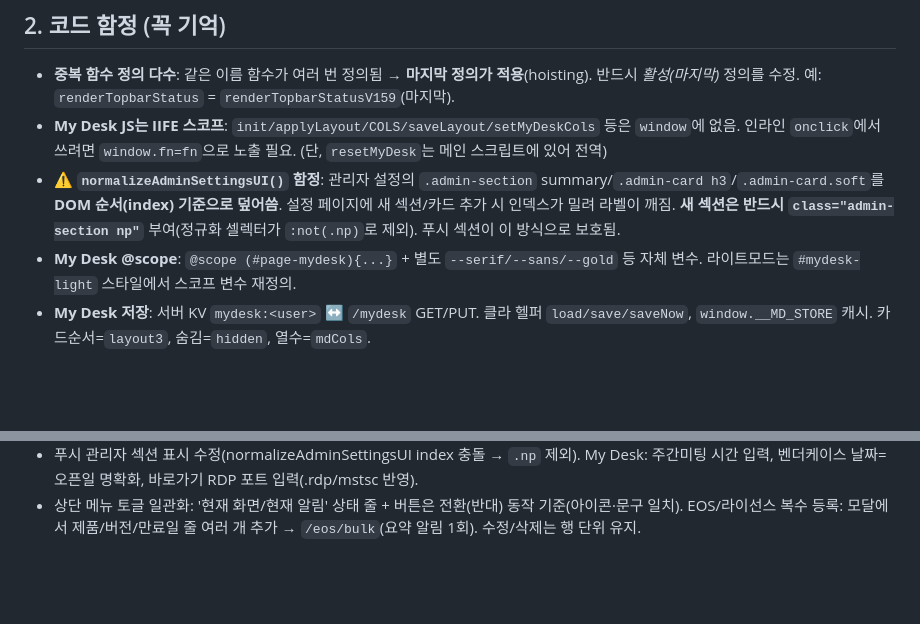
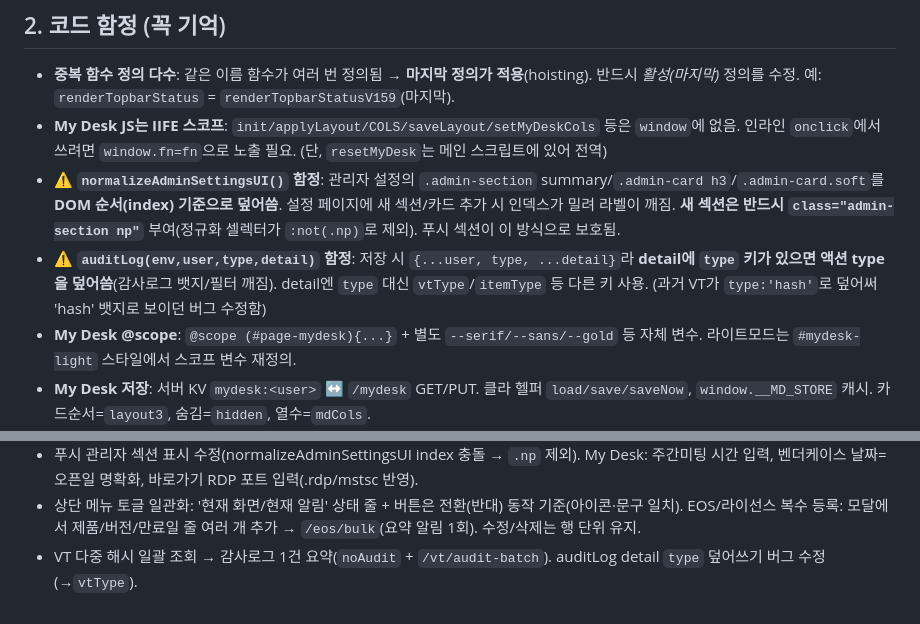
Before and after one commit to engr-jira/engr-hub-dev, a Markdown page: CLAUDE.md, 2 parts joined by grey strips. GitHub-like rendering; blank space fills up the shorter version.

Commit message:
docs: auditLog type 덮어쓰기 함정 + VT 일괄 감사로그 기록
Co-Authored-By: Claude Opus 4.8 <noreply@anthropic.com>

```diff
--- a/CLAUDE.md
+++ b/CLAUDE.md
@@ -44,6 +44,7 @@ node -e 'const fs=require("fs"),vm=require("vm");const h=fs.readFileSync("index.
 - **중복 함수 정의 다수**: 같은 이름 함수가 여러 번 정의됨 → **마지막 정의가 적용**(hoisting). 반드시 *활성(마지막)* 정의를 수정. 예: `renderTopbarStatus` = `renderTopbarStatusV159`(마지막).
 - **My Desk JS는 IIFE 스코프**: `init/applyLayout/COLS/saveLayout/setMyDeskCols` 등은 `window`에 없음. 인라인 `onclick`에서 쓰려면 `window.fn=fn`으로 노출 필요. (단, `resetMyDesk`는 메인 스크립트에 있어 전역)
 - **⚠️ `normalizeAdminSettingsUI()` 함정**: 관리자 설정의 `.admin-section` summary/`.admin-card h3`/`.admin-card.soft`를 **DOM 순서(index) 기준으로 덮어씀**. 설정 페이지에 새 섹션/카드 추가 시 인덱스가 밀려 라벨이 깨짐. **새 섹션은 반드시 `class="admin-section np"`** 부여(정규화 셀렉터가 `:not(.np)`로 제외). 푸시 섹션이 이 방식으로 보호됨.
+- **⚠️ `auditLog(env,user,type,detail)` 함정**: 저장 시 `{...user, type, ...detail}`라 **detail에 `type` 키가 있으면 액션 type을 덮어씀**(감사로그 뱃지/필터 깨짐). detail엔 `type` 대신 `vtType`/`itemType` 등 다른 키 사용. (과거 VT가 `type:'hash'`로 덮어써 'hash' 뱃지로 보이던 버그 수정함)
 - **My Desk @scope**: `@scope (#page-mydesk){...}` + 별도 `--serif/--sans/--gold` 등 자체 변수. 라이트모드는 `#mydesk-light` 스타일에서 스코프 변수 재정의.
 - **My Desk 저장**: 서버 KV `mydesk:<user>` ↔ `/mydesk` GET/PUT. 클라 헬퍼 `load/save/saveNow`, `window.__MD_STORE` 캐시. 카드순서=`layout3`, 숨김=`hidden`, 열수=`mdCols`.
   - **저장 동기화(손실 방지)**: `__mdQueueServerSave`=디바운스 600ms+**최대대기 3s**, 2초 주기 백스톱, `pagehide`/`visibilitychange` 시 `__mdFlushNow`(keepalive) flush. `__mdServerSaveNow`=즉시. ⚠️ 로드 GET 실패 시 **빈 store로 덮어쓰지 말 것**(`__mdLoaded=false`로 저장 보류 — 안 그러면 다음 save가 서버 원본 파괴). `loadMyDeskForUser`는 `!CURRENT_USER`면 return + `__mdInited`로 init 1회 보장(리스너 중복=todo 중복입력 방지).
@@ -109,3 +110,4 @@ node -e 'const fs=require("fs"),vm=require("vm");const h=fs.readFileSync("index.
 - **웹 푸시 알림(Option B) 구축**: sw.js + VAPID(ES256) + payload-less. 본인 제외/사용자 opt-out/관리자 기능별 on·off/대상 지정(include·exclude)/멘트 템플릿. 이벤트=업무링크·팀노하우·EOS 등록. 상단메뉴 🔔 토글 + 관리자설정 섹션. (실기기 알림 표시 검증 사용자 필요)
 - 푸시 관리자 섹션 표시 수정(normalizeAdminSettingsUI index 충돌 → `.np` 제외). My Desk: 주간미팅 시간 입력, 벤더케이스 날짜=오픈일 명확화, 바로가기 RDP 포트 입력(.rdp/mstsc 반영).
 - 상단 메뉴 토글 일관화: '현재 화면/현재 알림' 상태 줄 + 버튼은 전환(반대) 동작 기준(아이콘·문구 일치). EOS/라이선스 복수 등록: 모달에서 제품/버전/만료일 줄 여러 개 추가 → `/eos/bulk`(요약 알림 1회). 수정/삭제는 행 단위 유지.
+- VT 다중 해시 일괄 조회 → 감사로그 1건 요약(`noAudit` + `/vt/audit-batch`). auditLog detail `type` 덮어쓰기 버그 수정(→`vtType`).
```
